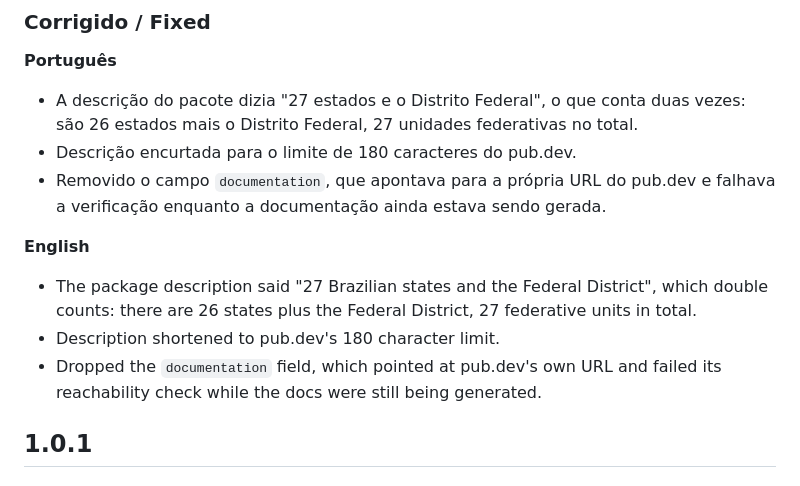
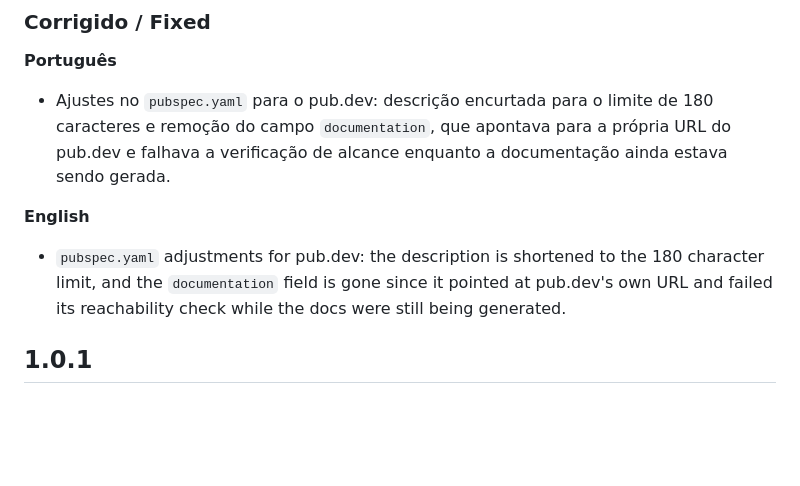
Before and after one commit to Adrianogba/brazil_state_flags_flutter, a Markdown page: CHANGELOG.md, the part around the change. GitHub-like rendering; blank space fills up the shorter version.

Commit message:
Keep the 1.0.2 changelog entry to the pubspec change

```diff
--- a/CHANGELOG.md
+++ b/CHANGELOG.md
@@ -12,21 +12,17 @@ and [Semantic Versioning](https://semver.org/).
 
 **Português**
 
-- A descrição do pacote dizia "27 estados e o Distrito Federal", o que conta
-  duas vezes: são 26 estados mais o Distrito Federal, 27 unidades federativas
-  no total.
-- Descrição encurtada para o limite de 180 caracteres do pub.dev.
-- Removido o campo `documentation`, que apontava para a própria URL do pub.dev
-  e falhava a verificação enquanto a documentação ainda estava sendo gerada.
+- Ajustes no `pubspec.yaml` para o pub.dev: descrição encurtada para o limite
+  de 180 caracteres e remoção do campo `documentation`, que apontava para a
+  própria URL do pub.dev e falhava a verificação de alcance enquanto a
+  documentação ainda estava sendo gerada.
 
 **English**
 
-- The package description said "27 Brazilian states and the Federal District",
-  which double counts: there are 26 states plus the Federal District, 27
-  federative units in total.
-- Description shortened to pub.dev's 180 character limit.
-- Dropped the `documentation` field, which pointed at pub.dev's own URL and
-  failed its reachability check while the docs were still being generated.
+- `pubspec.yaml` adjustments for pub.dev: the description is shortened to the
+  180 character limit, and the `documentation` field is gone since it pointed
+  at pub.dev's own URL and failed its reachability check while the docs were
+  still being generated.
 
 ## 1.0.1
 
```
